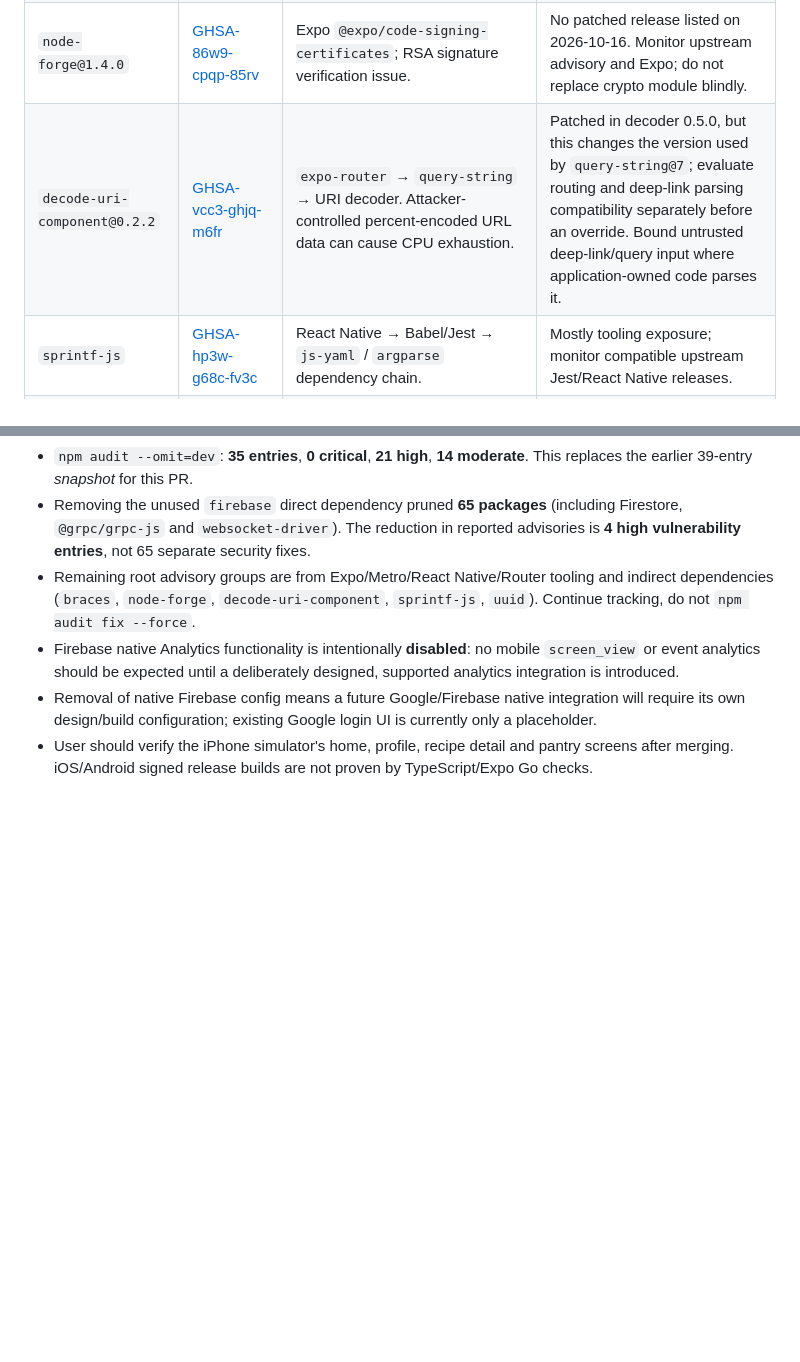
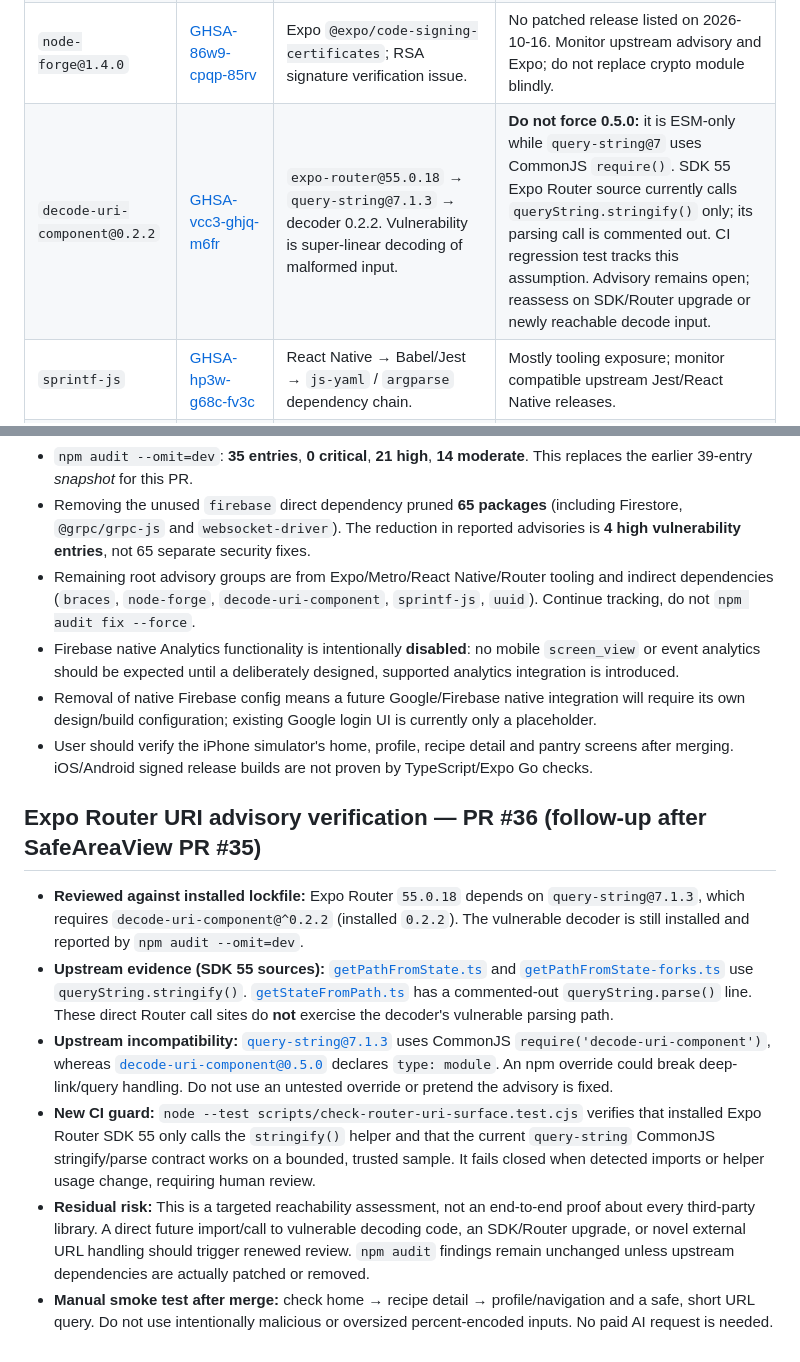
Before and after one commit to selim-create/tariften-mobile, a Markdown page: MOBILE_SECURITY_ADVISORY_TRIAGE_2026_10_16.md, 2 parts joined by grey strips. GitHub-like rendering; blank space fills up the shorter version.

Commit message:
docs(security): document Expo Router decode reachability and incompatibility

```diff
--- a/MOBILE_SECURITY_ADVISORY_TRIAGE_2026_10_16.md
+++ b/MOBILE_SECURITY_ADVISORY_TRIAGE_2026_10_16.md
@@ -16,7 +16,7 @@
 | `@grpc/grpc-js@1.9.16` | [GHSA-m9gg-hp2v-232j](https://github.com/advisories/GHSA-m9gg-hp2v-232j), [GHSA-f596-whhp-79r4](https://github.com/advisories/GHSA-f596-whhp-79r4) | `firebase` → `@firebase/firestore` → gRPC; also propagates through `firestore-compat`. The current mobile source imports `firebase/app` and `firebase/analytics`, **not** `firebase/firestore`. | High priority: investigate supported Firebase SDK update or safe, tested dependency adjustment; do not force incompatible gRPC peer/sub-dependency range or downgrade Firebase to 9. |
 | `braces@3.0.3` | [GHSA-vfj7-8cjw-p6xm](https://github.com/advisories/GHSA-vfj7-8cjw-p6xm) | `micromatch` → Metro/Jest/build tools; deeply nested attacker-controlled glob patterns can exhaust stack. | No patched release listed on 2026-10-16. Restrict exposure of untrusted patterns in build/CI pipelines; monitor upstream Metro/micromatch. |
 | `node-forge@1.4.0` | [GHSA-86w9-cpqp-85rv](https://github.com/advisories/GHSA-86w9-cpqp-85rv) | Expo `@expo/code-signing-certificates`; RSA signature verification issue. | No patched release listed on 2026-10-16. Monitor upstream advisory and Expo; do not replace crypto module blindly. |
-| `decode-uri-component@0.2.2` | [GHSA-vcc3-ghjq-m6fr](https://github.com/advisories/GHSA-vcc3-ghjq-m6fr) | `expo-router` → `query-string` → URI decoder. Attacker-controlled percent-encoded URL data can cause CPU exhaustion. | Patched in decoder 0.5.0, but this changes the version used by `query-string@7`; evaluate routing and deep-link parsing compatibility separately before an override. Bound untrusted deep-link/query input where application-owned code parses it. |
+| `decode-uri-component@0.2.2` | [GHSA-vcc3-ghjq-m6fr](https://github.com/advisories/GHSA-vcc3-ghjq-m6fr) | `expo-router@55.0.18` → `query-string@7.1.3` → decoder 0.2.2. Vulnerability is super-linear decoding of malformed input. | **Do not force 0.5.0:** it is ESM-only while `query-string@7` uses CommonJS `require()`. SDK 55 Expo Router source currently calls `queryString.stringify()` only; its parsing call is commented out. CI regression test tracks this assumption. Advisory remains open; reassess on SDK/Router upgrade or newly reachable decode input. |
 | `sprintf-js` | [GHSA-hp3w-g68c-fv3c](https://github.com/advisories/GHSA-hp3w-g68c-fv3c) | React Native → Babel/Jest → `js-yaml` / `argparse` dependency chain. | Mostly tooling exposure; monitor compatible upstream Jest/React Native releases. |
 | `uuid@7.0.3` | [GHSA-w5hq-g745-h8pq](https://github.com/advisories/GHSA-w5hq-g745-h8pq) | Expo `@expo/config-plugins` → `xcode`; affected code is specific `uuid` versions when a caller supplies a buffer. | Build tooling dependency; avoid forcing `uuid@11` through `xcode` without compatibility tests. |
 
@@ -52,3 +52,12 @@
 - Firebase native Analytics functionality is intentionally **disabled**: no mobile `screen_view` or event analytics should be expected until a deliberately designed, supported analytics integration is introduced.
 - Removal of native Firebase config means a future Google/Firebase native integration will require its own design/build configuration; existing Google login UI is currently only a placeholder.
 - User should verify the iPhone simulator's home, profile, recipe detail and pantry screens after merging. iOS/Android signed release builds are not proven by TypeScript/Expo Go checks.
+
+## Expo Router URI advisory verification — PR #36 (follow-up after SafeAreaView PR #35)
+
+- **Reviewed against installed lockfile:** Expo Router `55.0.18` depends on `query-string@7.1.3`, which requires `decode-uri-component@^0.2.2` (installed `0.2.2`). The vulnerable decoder is still installed and reported by `npm audit --omit=dev`.
+- **Upstream evidence (SDK 55 sources):** [`getPathFromState.ts`](https://github.com/expo/expo/blob/sdk-55/packages/expo-router/src/fork/getPathFromState.ts) and [`getPathFromState-forks.ts`](https://github.com/expo/expo/blob/sdk-55/packages/expo-router/src/fork/getPathFromState-forks.ts) use `queryString.stringify()`. [`getStateFromPath.ts`](https://github.com/expo/expo/blob/sdk-55/packages/expo-router/src/fork/getStateFromPath.ts) has a commented-out `queryString.parse()` line. These direct Router call sites do **not** exercise the decoder's vulnerable parsing path.
+- **Upstream incompatibility:** [`query-string@7.1.3`](https://github.com/sindresorhus/query-string/blob/v7.1.3/index.js) uses CommonJS `require('decode-uri-component')`, whereas [`decode-uri-component@0.5.0`](https://github.com/SamVerschueren/decode-uri-component/blob/v0.5.0/package.json) declares `type: module`. An npm override could break deep-link/query handling. Do not use an untested override or pretend the advisory is fixed.
+- **New CI guard:** `node --test scripts/check-router-uri-surface.test.cjs` verifies that installed Expo Router SDK 55 only calls the `stringify()` helper and that the current `query-string` CommonJS stringify/parse contract works on a bounded, trusted sample. It fails closed when detected imports or helper usage change, requiring human review.
+- **Residual risk:** This is a targeted reachability assessment, not an end-to-end proof about every third-party library. A direct future import/call to vulnerable decoding code, an SDK/Router upgrade, or novel external URL handling should trigger renewed review. `npm audit` findings remain unchanged unless upstream dependencies are actually patched or removed.
+- **Manual smoke test after merge:** check home → recipe detail → profile/navigation and a safe, short URL query. Do not use intentionally malicious or oversized percent-encoded inputs. No paid AI request is needed.
```
